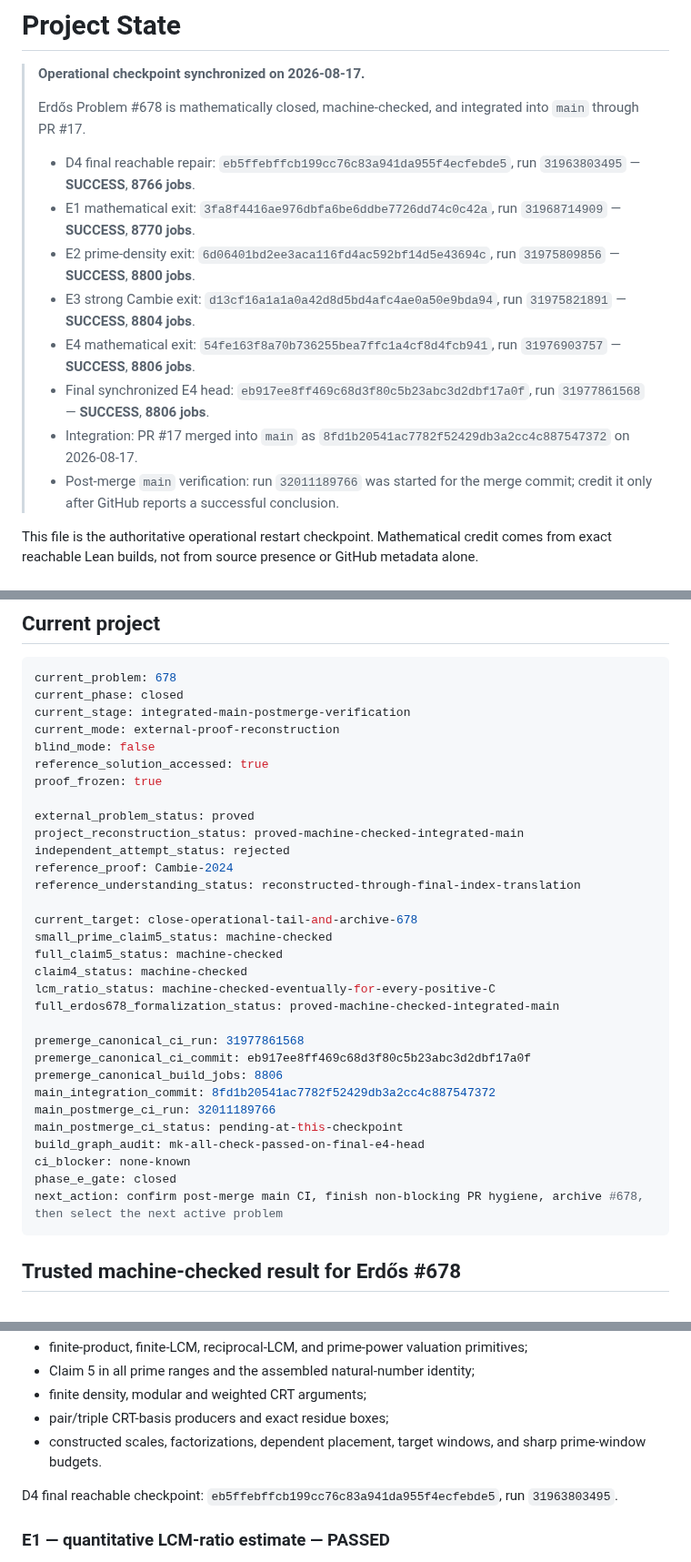
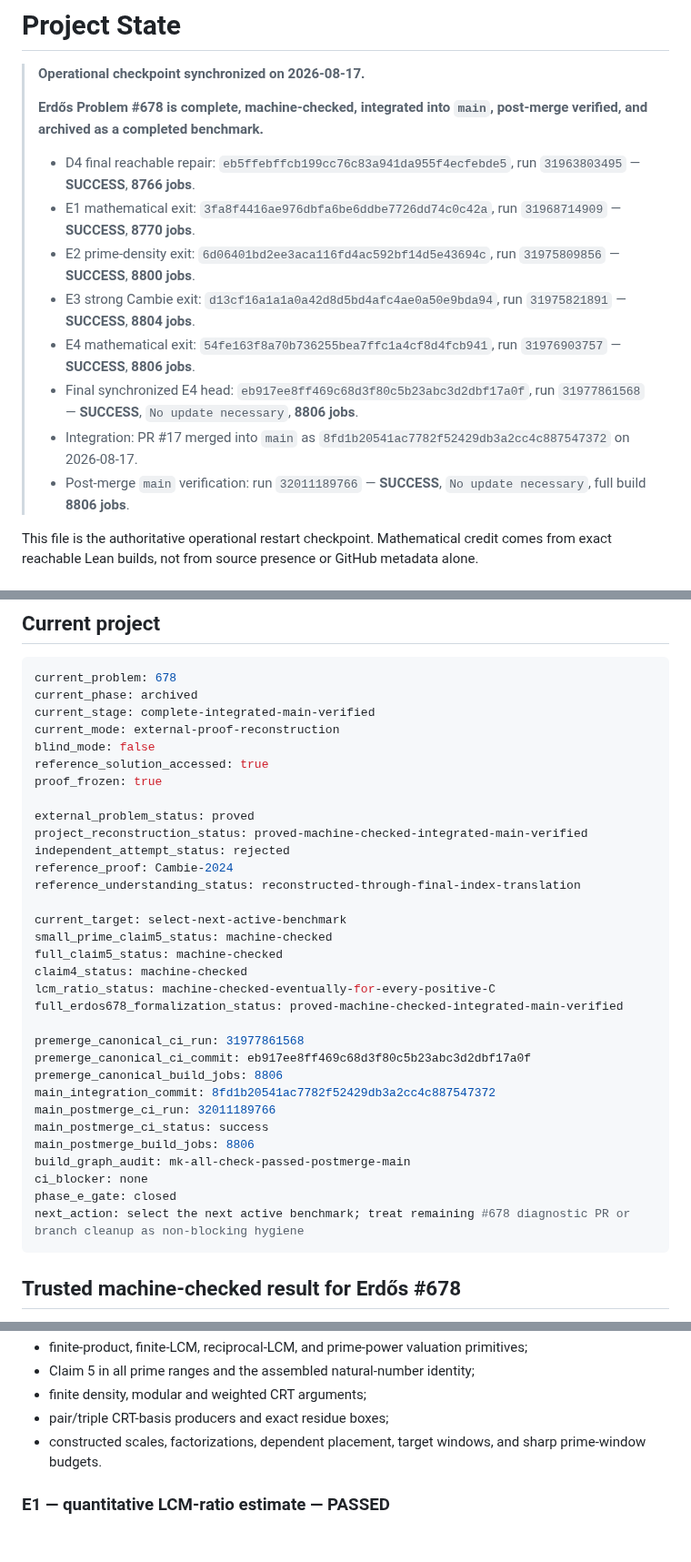
Before and after one commit to scientifica007/Erdos_Solving, a Markdown page: PROJECT_STATE.md, 3 parts joined by grey strips. Shown at 91% size. GitHub-like rendering; blank space fills up the shorter version.

Commit message:
Archive Erdős #678 after verified main integration

````diff
--- a/PROJECT_STATE.md
+++ b/PROJECT_STATE.md
@@ -2,16 +2,16 @@
 
 > **Operational checkpoint synchronized on 2026-08-17.**
 >
-> Erdős Problem #678 is mathematically closed, machine-checked, and integrated into `main` through PR #17.
+> **Erdős Problem #678 is complete, machine-checked, integrated into `main`, post-merge verified, and archived as a completed benchmark.**
 >
 > - D4 final reachable repair: `eb5ffebffcb199cc76c83a941da955f4ecfebde5`, run `31963803495` — **SUCCESS**, **8766 jobs**.
 > - E1 mathematical exit: `3fa8f4416ae976dbfa6be6ddbe7726dd74c0c42a`, run `31968714909` — **SUCCESS**, **8770 jobs**.
 > - E2 prime-density exit: `6d06401bd2ee3aca116fd4ac592bf14d5e43694c`, run `31975809856` — **SUCCESS**, **8800 jobs**.
 > - E3 strong Cambie exit: `d13cf16a1a1a0a42d8d5bd4afc4ae0a50e9bda94`, run `31975821891` — **SUCCESS**, **8804 jobs**.
 > - E4 mathematical exit: `54fe163f8a70b736255bea7ffc1a4cf8d4fcb941`, run `31976903757` — **SUCCESS**, **8806 jobs**.
-> - Final synchronized E4 head: `eb917ee8ff469c68d3f80c5b23abc3d2dbf17a0f`, run `31977861568` — **SUCCESS**, **8806 jobs**.
+> - Final synchronized E4 head: `eb917ee8ff469c68d3f80c5b23abc3d2dbf17a0f`, run `31977861568` — **SUCCESS**, `No update necessary`, **8806 jobs**.
 > - Integration: PR #17 merged into `main` as `8fd1b20541ac7782f52429db3a2cc4c887547372` on 2026-08-17.
-> - Post-merge `main` verification: run `32011189766` was started for the merge commit; credit it only after GitHub reports a successful conclusion.
+> - Post-merge `main` verification: run `32011189766` — **SUCCESS**, `No update necessary`, full build **8806 jobs**.
 
 This file is the authoritative operational restart checkpoint. Mathematical credit comes from exact reachable Lean builds, not from source presence or GitHub metadata alone.
 
@@ -30,36 +30,37 @@ This file is the authoritative operational restart checkpoint. Mathematical cred
 
 ```yaml
 current_problem: 678
-current_phase: closed
-current_stage: integrated-main-postmerge-verification
+current_phase: archived
+current_stage: complete-integrated-main-verified
 current_mode: external-proof-reconstruction
 blind_mode: false
 reference_solution_accessed: true
 proof_frozen: true
 
 external_problem_status: proved
-project_reconstruction_status: proved-machine-checked-integrated-main
+project_reconstruction_status: proved-machine-checked-integrated-main-verified
 independent_attempt_status: rejected
 reference_proof: Cambie-2024
 reference_understanding_status: reconstructed-through-final-index-translation
 
-current_target: close-operational-tail-and-archive-678
+current_target: select-next-active-benchmark
 small_prime_claim5_status: machine-checked
 full_claim5_status: machine-checked
 claim4_status: machine-checked
 lcm_ratio_status: machine-checked-eventually-for-every-positive-C
-full_erdos678_formalization_status: proved-machine-checked-integrated-main
+full_erdos678_formalization_status: proved-machine-checked-integrated-main-verified
 
 premerge_canonical_ci_run: 31977861568
 premerge_canonical_ci_commit: eb917ee8ff469c68d3f80c5b23abc3d2dbf17a0f
 premerge_canonical_build_jobs: 8806
 main_integration_commit: 8fd1b20541ac7782f52429db3a2cc4c887547372
 main_postmerge_ci_run: 32011189766
-main_postmerge_ci_status: pending-at-this-checkpoint
-build_graph_audit: mk-all-check-passed-on-final-e4-head
-ci_blocker: none-known
+main_postmerge_ci_status: success
+main_postmerge_build_jobs: 8806
+build_graph_audit: mk-all-check-passed-postmerge-main
+ci_blocker: none
 phase_e_gate: closed
-next_action: confirm post-merge main CI, finish non-blocking PR hygiene, archive #678, then select the next active problem
+next_action: select the next active benchmark; treat remaining #678 diagnostic PR or branch cleanup as non-blocking hygiene
 ```
 
 ## Trusted machine-checked result for Erdős #678
@@ -78,8 +79,6 @@ Machine-checked components include:
 - finite density, modular and weighted CRT arguments;
 - pair/triple CRT-basis producers and exact residue boxes;
 - constructed scales, factorizations, dependent placement, target windows, and sharp prime-window budgets.
-
-D4 final reachable checkpoint: `eb5ffebffcb199cc76c83a941da955f4ecfebde5`, run `31963803495`.
 
 ### E1 — quantitative LCM-ratio estimate — PASSED
 
````
Also changed, not shown: other parts of PROJECT_STATE.md (+12 -8 lines).
